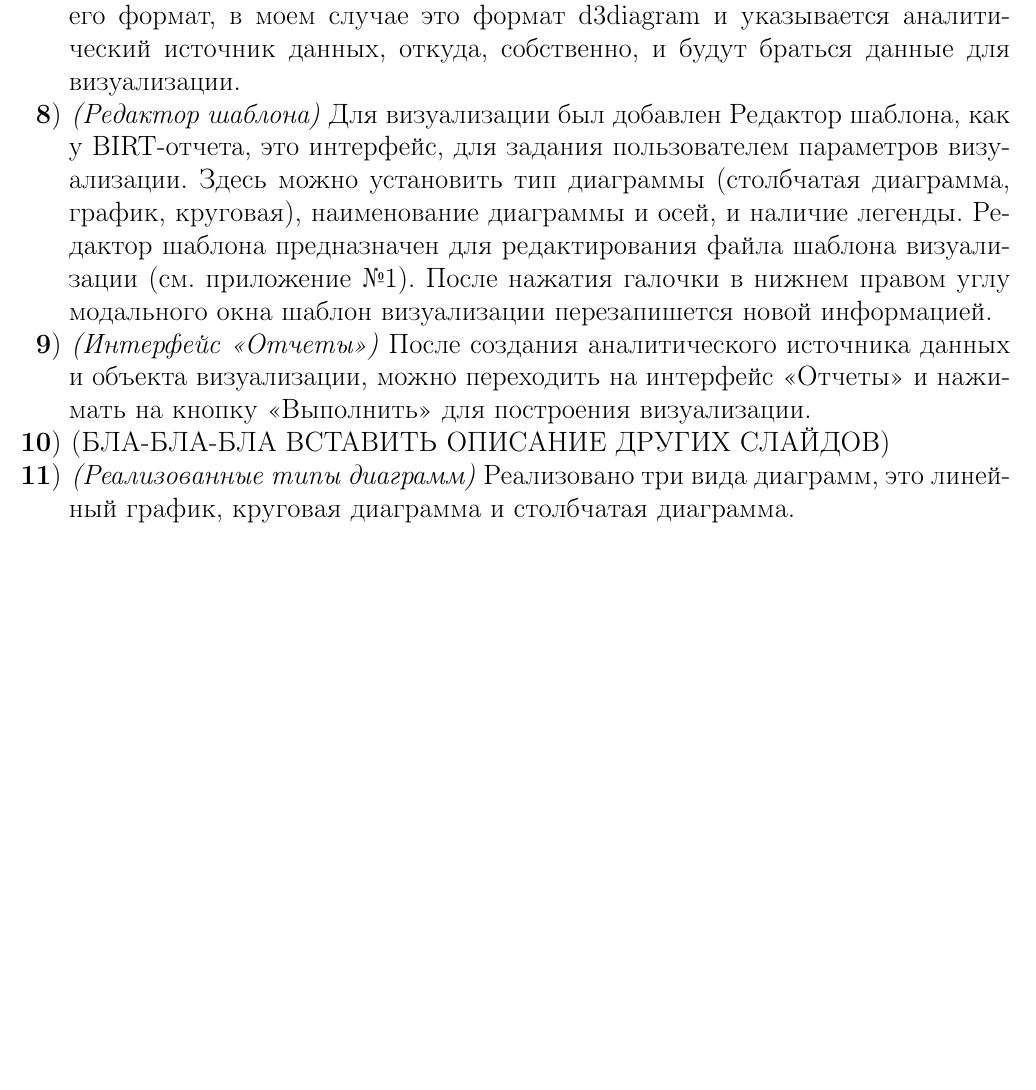
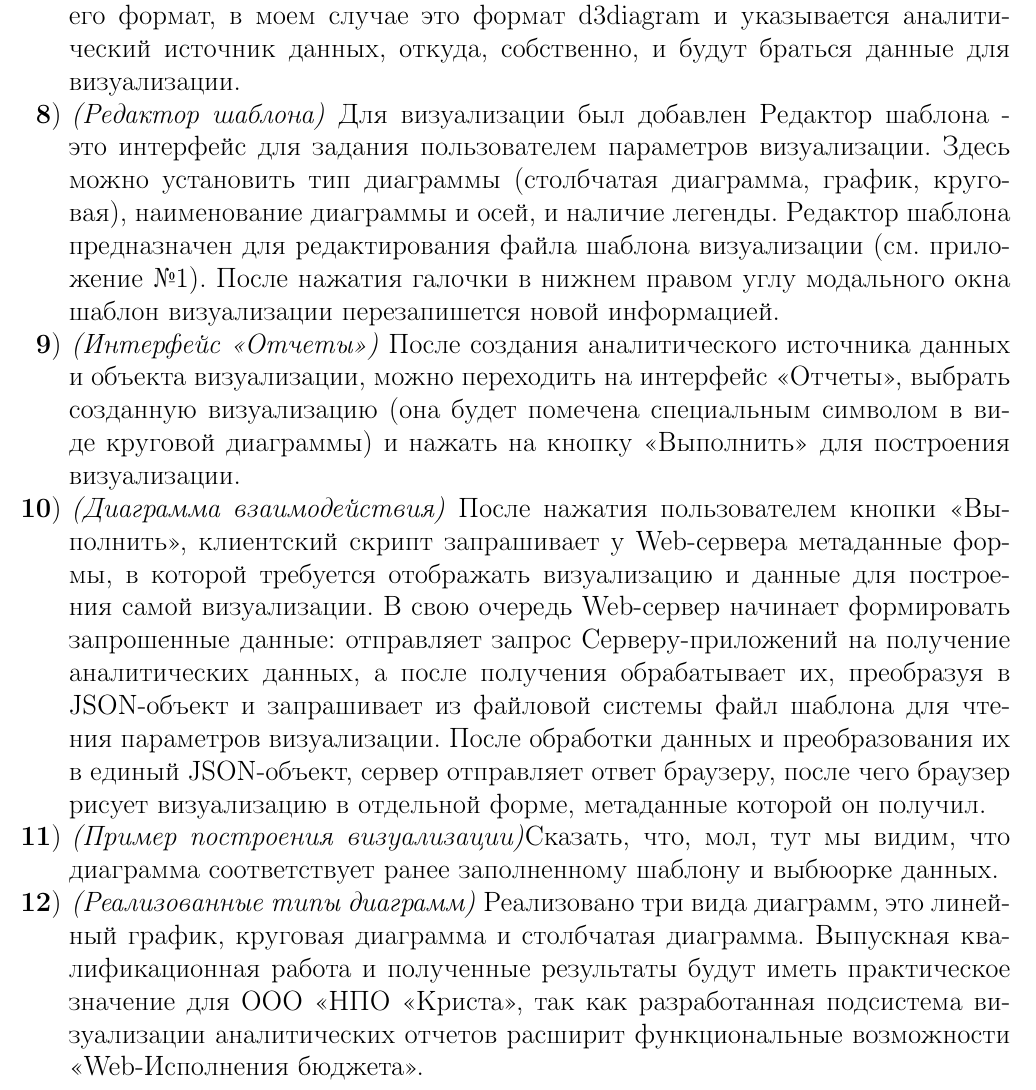
Before and after one commit to NullaWhale/VKR-TeX, a LaTeX document (speach/speach.tex): part of page 2 of 2, cut so that both start at the same text, the shorter picture padded with empty space. Compiled offline with pdfLaTeX.

```diff
--- a/speach/speach.tex
+++ b/speach/speach.tex
@@ -32,10 +32,11 @@
     \item \textit{(Используемый инструментарий)} Платформа программного комплекса <<Web-Исполнение бюджета>> написана на языке Java, а клиентская часть на JavaScript, соответственно в подсистеме будут использованы те же технологии. Для передачи данных сервером клиенту был использован текстовый формат передачи данных JSON, так как он основан на JavaScript языке и легко им разбирается. Для построения графиков и диаграмм была использована свободная JavaScript-библиотека D3.js.
     \item \textit{(<<Аналитические источники данных>>)} В программном комплексе <<Web-\-Исполнение бюджета>> для предоставления данных для аналитики предусмотрены Аналитические источники данных. Данные в аналитических источниках могут заполняться из базы данных, то есть указывается модель сущности в базе или при помощи комбинирования других аналитических источников. Для построения визуализации необходимо создать источник данных с соответствующими колонками (про сгруппированную столбчатую диаграмму).
     \item \textit{(Интерфейс <<Администратор отчетов>>)} Добавлять визуализацию в систему решено как еще один вид отчета. До этого в системе были BIRT-отчеты, табличные, я добавил новый вид отчета - визуализация. BIRT-отчеты берут данные из Аналитических источников данных, соответственно и новый вид отчета, визуализация, тоже будет с ними работать. Управление отчетами происходит на форме <<Администратор отчетов>>, где выбирается шаблон отчета, его формат, в моем случае это формат d3diagram и указывается аналитический источник данных, откуда, собственно, и будут браться данные для визуализации.
-	\item \textit{(Редактор шаблона)} Для визуализации был добавлен Редактор шаблона, как у BIRT-отчета, это интерфейс, для задания пользователем параметров визуализации. Здесь можно установить тип диаграммы (столбчатая диаграмма, график, круговая), наименование диаграммы и осей, и наличие легенды. Редактор шаблона предназначен для редактирования файла шаблона визуализации (см. приложение №1). После нажатия галочки в нижнем правом углу модального окна шаблон визуализации перезапишется новой информацией.
-    \item \textit{(Интерфейс <<Отчеты>>)} После создания аналитического источника данных и объекта визуализации, можно переходить на интерфейс <<Отчеты>> и нажимать на кнопку <<Выполнить>> для построения визуализации.
-	\item (БЛА-БЛА-БЛА ВСТАВИТЬ ОПИСАНИЕ ДРУГИХ СЛАЙДОВ)
-	\item \textit{(Реализованные типы диаграмм)} Реализовано три вида диаграмм, это линейный график, круговая диаграмма и столбчатая диаграмма.
+	\item \textit{(Редактор шаблона)} Для визуализации был добавлен Редактор шаблона - это интерфейс для задания пользователем параметров визуализации. Здесь можно установить тип диаграммы (столбчатая диаграмма, график, круговая), наименование диаграммы и осей, и наличие легенды. Редактор шаблона предназначен для редактирования файла шаблона визуализации (см. приложение №1). После нажатия галочки в нижнем правом углу модального окна шаблон визуализации перезапишется новой информацией.
+	\item \textit{(Интерфейс <<Отчеты>>)} После создания аналитического источника данных и объекта визуализации, можно переходить на интерфейс <<Отчеты>>, выбрать созданную визуализацию (она будет помечена специальным символом в виде круговой диаграммы) и нажать на кнопку <<Выполнить>> для построения визуализации.
+	\item \textit{(Диаграмма взаимодействия)} После нажатия пользователем кнопки <<Выполнить>>, клиентский скрипт запрашивает у Web-сервера метаданные формы, в которой требуется отображать визуализацию и данные для построения самой визуализации. В свою очередь Web-сервер начинает формировать запрошенные данные: отправляет запрос Серверу-приложений на получение аналитических данных, а после получения обрабатывает их, преобразуя в JSON-объект и запрашивает из файловой системы файл шаблона для чтения параметров визуализации. После обработки данных и преобразования их в единый JSON-объект, сервер отправляет ответ браузеру, после чего браузер рисует визуализацию в отдельной форме, метаданные которой он получил.
+	\item \textit{(Пример построения визуализации)}Сказать, что, мол, тут мы видим, что диаграмма соответствует ранее заполненному шаблону и выбюорке данных.
+	\item \textit{(Реализованные типы диаграмм)} Реализовано три вида диаграмм, это линейный график, круговая диаграмма и столбчатая диаграмма. Выпускная квалификационная работа и полученные результаты будут иметь практическое значение для ООО «НПО «Криста», так как разработанная подсистема визуализации аналитических отчетов расширит функциональные возможности «Web-Исполнения бюджета».
 \end{enumerate}
 
 \end{document}
```
